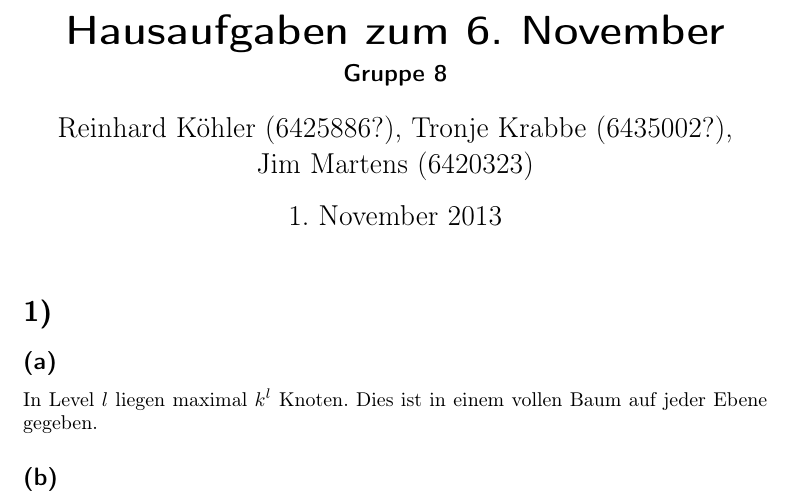
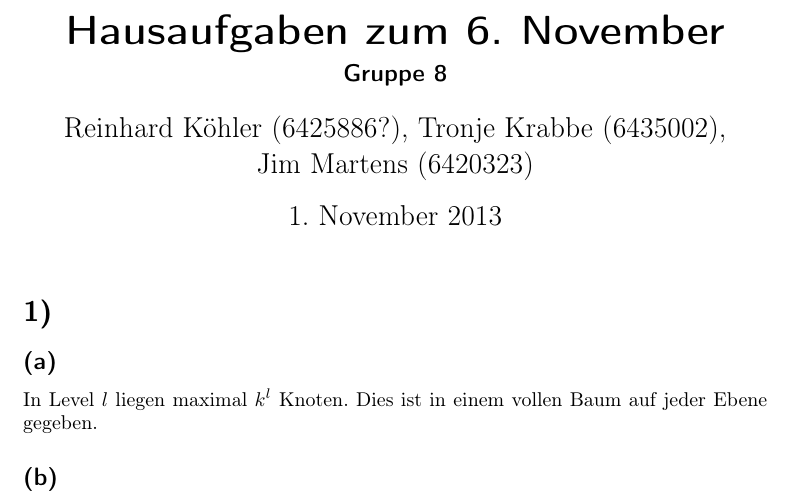
Before and after one commit to 2martens/uni, a LaTeX document (ad/AD-Gruppe_8_Koehler_Krabbe_Martens_Blatt2.tex): part of page 1 of 4, cut so that both start at the same text. Compiled offline with pdfLaTeX.

Commit message:
AD-2: Matr.Nummer von Tronje finalisiert.

```diff
--- a/ad/AD-Gruppe_8_Koehler_Krabbe_Martens_Blatt2.tex
+++ b/ad/AD-Gruppe_8_Koehler_Krabbe_Martens_Blatt2.tex
@@ -28,7 +28,7 @@
 \makeatother
 
 \begin{document}
-\author{Reinhard Köhler (6425886?), Tronje Krabbe (6435002?), \\
+\author{Reinhard Köhler (6425886?), Tronje Krabbe (6435002), \\
 Jim Martens (6420323)}
 \title{Hausaufgaben zum 6. November}
 \subtitle{Gruppe 8}
```
